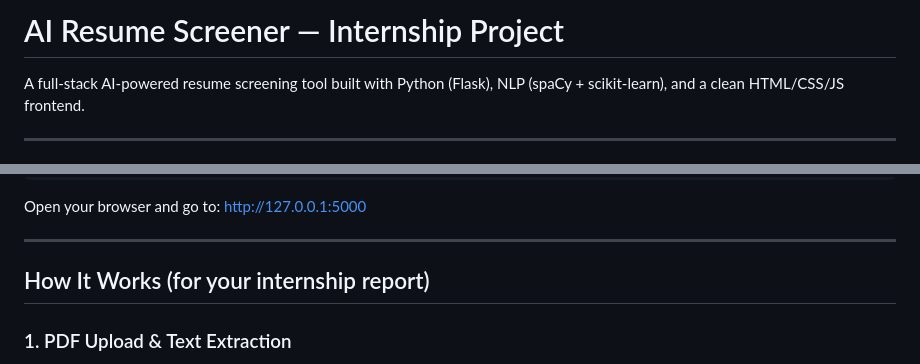
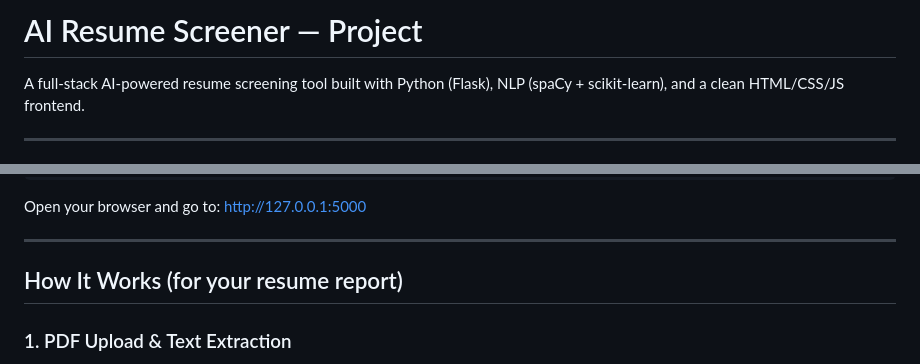
Before and after one commit to Anujsingh77/resume_screener, a Markdown page: README.md, 2 parts joined by grey strips. Rendered like a GitHub page.

Commit message:
Update project title and section header in README

```diff
--- a/README.md
+++ b/README.md
@@ -1,4 +1,4 @@
-# AI Resume Screener — Internship Project
+# AI Resume Screener — Project
 
 A full-stack AI-powered resume screening tool built with Python (Flask), NLP (spaCy + scikit-learn), and a clean HTML/CSS/JS frontend.
 
@@ -75,7 +75,7 @@ Open your browser and go to: http://127.0.0.1:5000
 
 ---
 
-## How It Works (for your internship report)
+## How It Works (for your resume report)
 
 ### 1. PDF Upload & Text Extraction
 - User uploads one or more PDF resumes via the web form
```
